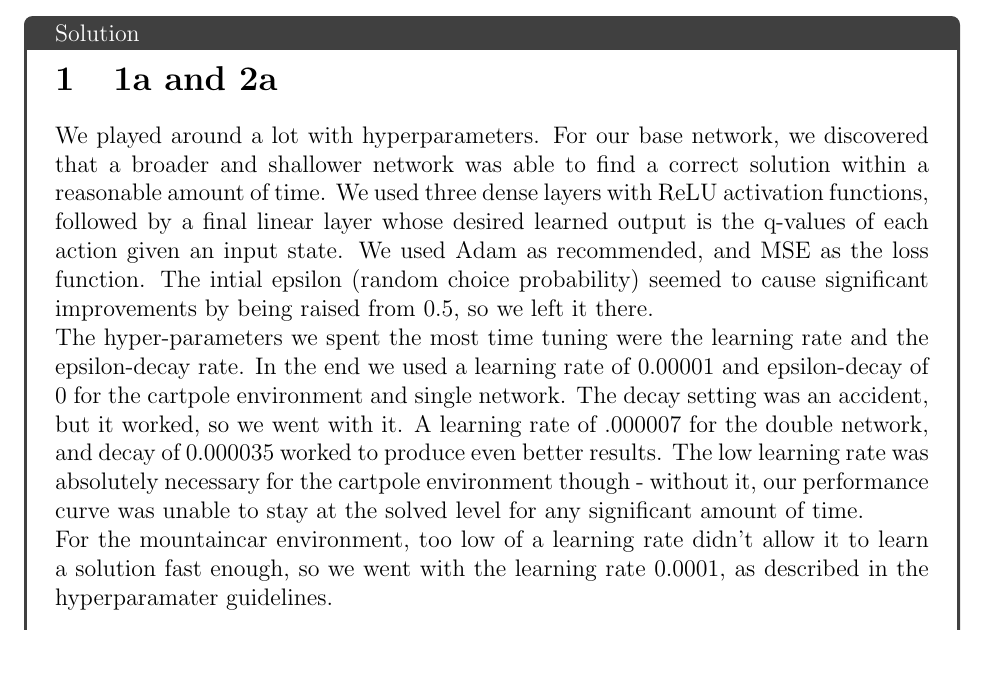
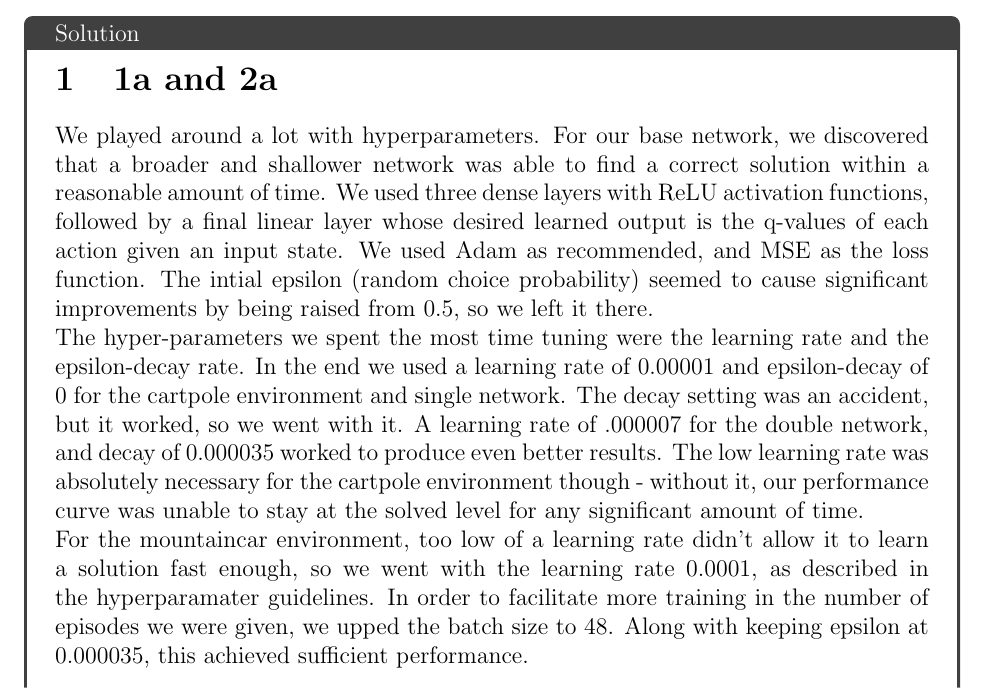
Before and after one commit to pboylandcmu/rl-403, a LaTeX document (main.tex): part of page 9 of 12, cut so that both start at the same text, the shorter picture padded with empty space. Compiled offline with pdfLaTeX.

Commit message:
adding to description of mountain car hyperparameters

```diff
--- a/main.tex
+++ b/main.tex
@@ -305,7 +305,7 @@ We played around a lot with hyperparameters. For our base network, we discovered
 
 The hyper-parameters we spent the most time tuning were the learning rate and the epsilon-decay rate. In the end we used a learning rate of 0.00001 and epsilon-decay of 0 for the cartpole environment and single network. The decay setting was an accident, but it worked, so we went with it. A learning rate of .000007 for the double network, and decay of 0.000035 worked to produce even better results. The low learning rate was absolutely necessary for the cartpole environment though - without it, our performance curve was unable to stay at the solved level for any significant amount of time.
 
-For the mountaincar environment, too low of a learning rate didn't allow it to learn a solution fast enough, so we went with the learning rate 0.0001, as described in the hyperparamater guidelines.
+For the mountaincar environment, too low of a learning rate didn't allow it to learn a solution fast enough, so we went with the learning rate 0.0001, as described in the hyperparamater guidelines. In order to facilitate more training in the number of episodes we were given, we upped the batch size to 48. Along with keeping epsilon at  0.000035, this achieved sufficient performance.
 
 \section{1b and 2b}
 
```
